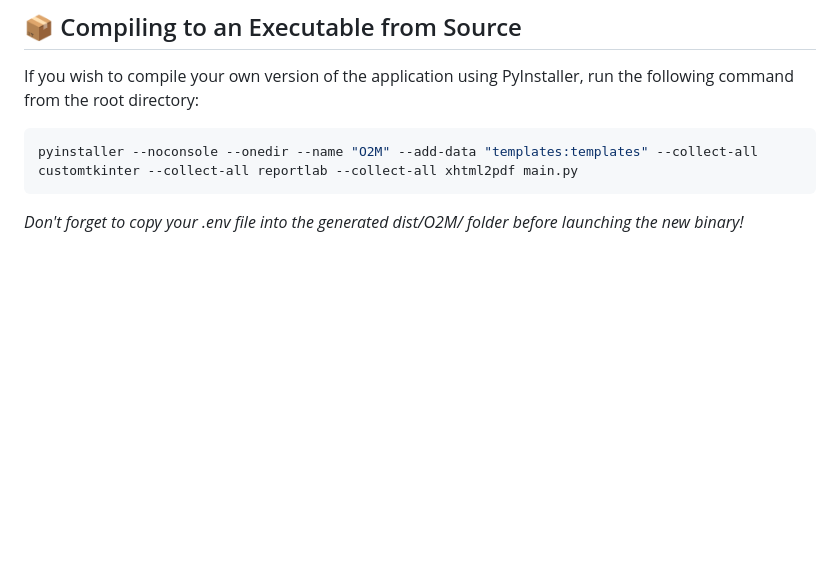
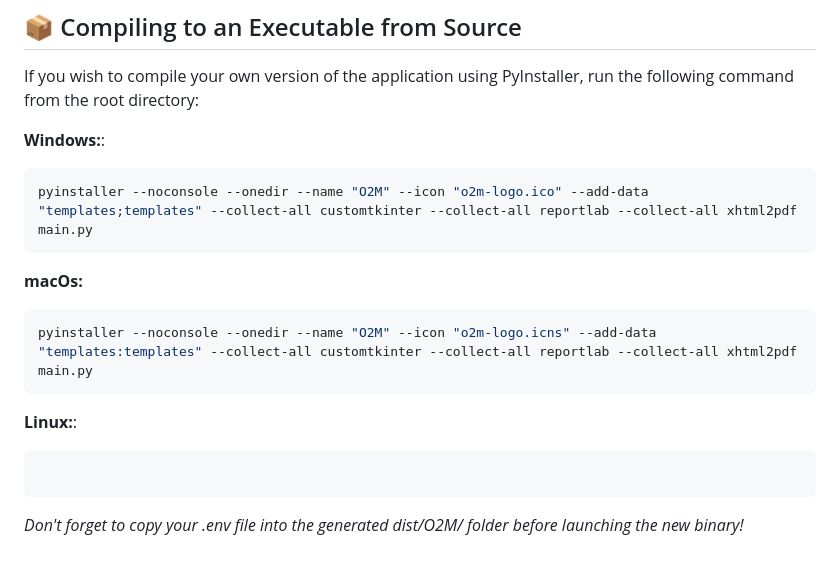
Before and after one commit to patrick-burasan24/oxygen-monitoring, a Markdown page: README.md, the part around the change. Drawn GitHub-style; blank space fills up the shorter version.

````diff
--- a/README.md
+++ b/README.md
@@ -140,7 +140,20 @@ python reporter.py -d 2026-05-07
 
 ## 📦 Compiling to an Executable from Source
 If you wish to compile your own version of the application using PyInstaller, run the following command from the root directory:
+
+**Windows:**:
 ```bash
-pyinstaller --noconsole --onedir --name "O2M" --add-data "templates:templates" --collect-all customtkinter --collect-all reportlab --collect-all xhtml2pdf main.py
+pyinstaller --noconsole --onedir --name "O2M" --icon "o2m-logo.ico" --add-data "templates;templates" --collect-all customtkinter --collect-all reportlab --collect-all xhtml2pdf main.py
 ```
+
+**macOs:**
+```bash
+pyinstaller --noconsole --onedir --name "O2M" --icon "o2m-logo.icns" --add-data "templates:templates" --collect-all customtkinter --collect-all reportlab --collect-all xhtml2pdf main.py
+```
+
+**Linux:**:
+```bash
+
+```
+
 *Don't forget to copy your .env file into the generated dist/O2M/ folder before launching the new binary!*
````
